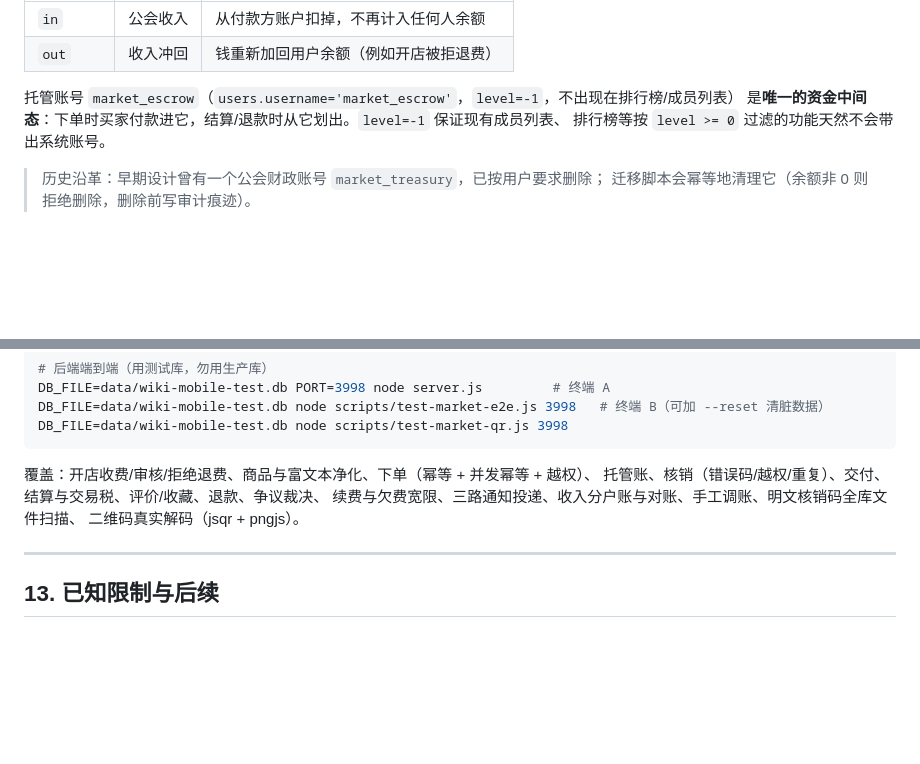
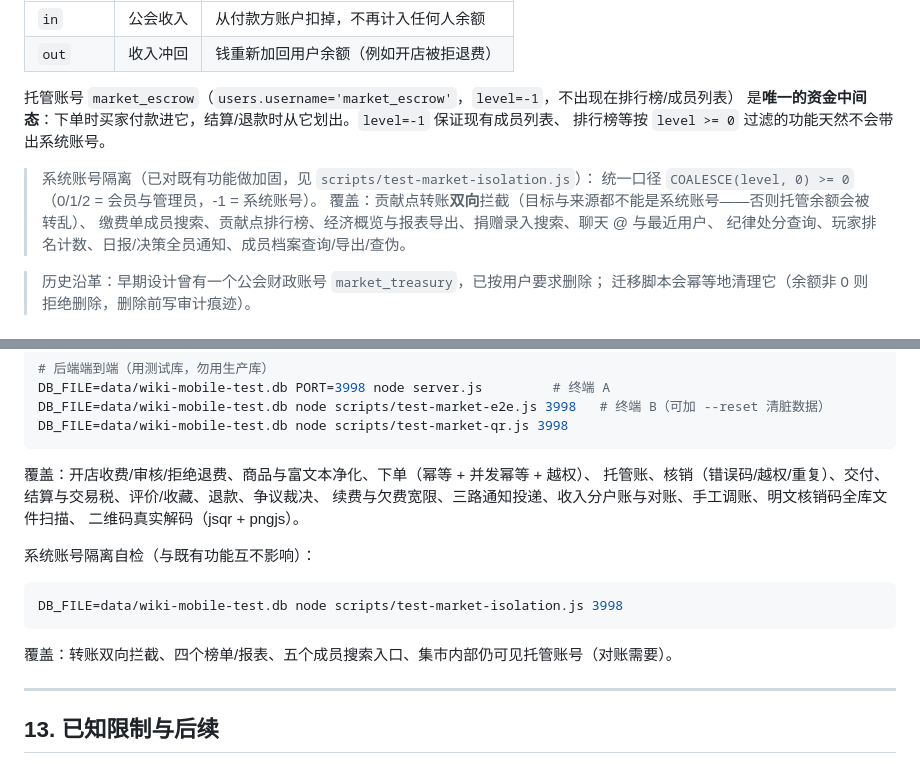
Before and after one commit to northland-studio/xuanjian.top, a Markdown page: docs/MARKET.md, 2 parts joined by grey strips. Drawn GitHub-style; blank space fills up the shorter version.

Commit message:
docs(market): 补充系统账号隔离口径与测试命令
统一口径 COALESCE(level,0) >= 0：0/1/2 是会员与管理员，-1 是系统账号（集市托管）。

````diff
--- a/docs/MARKET.md
+++ b/docs/MARKET.md
@@ -26,6 +26,12 @@
 托管账号 `market_escrow`（`users.username='market_escrow'`，`level=-1`，不出现在排行榜/成员列表）
 是**唯一的资金中间态**：下单时买家付款进它，结算/退款时从它划出。`level=-1` 保证现有成员列表、
 排行榜等按 `level >= 0` 过滤的功能天然不会带出系统账号。
+
+> 系统账号隔离（已对既有功能做加固，见 `scripts/test-market-isolation.js`）：
+> 统一口径 `COALESCE(level, 0) >= 0`（0/1/2 = 会员与管理员，-1 = 系统账号）。
+> 覆盖：贡献点转账**双向**拦截（目标与来源都不能是系统账号——否则托管余额会被转乱）、
+> 缴费单成员搜索、贡献点排行榜、经济概览与报表导出、捐赠录入搜索、聊天 @ 与最近用户、
+> 纪律处分查询、玩家排名计数、日报/决策全员通知、成员档案查询/导出/查伪。
 
 > 历史沿革：早期设计曾有一个公会财政账号 `market_treasury`，已按用户要求删除；
 > 迁移脚本会幂等地清理它（余额非 0 则拒绝删除，删除前写审计痕迹）。
@@ -279,6 +285,14 @@ DB_FILE=data/wiki-mobile-test.db node scripts/test-market-qr.js 3998
 续费与欠费宽限、三路通知投递、收入分户账与对账、手工调账、明文核销码全库文件扫描、
 二维码真实解码（jsqr + pngjs）。
 
+系统账号隔离自检（与既有功能互不影响）：
+
+```bash
+DB_FILE=data/wiki-mobile-test.db node scripts/test-market-isolation.js 3998
+```
+
+覆盖：转账双向拦截、四个榜单/报表、五个成员搜索入口、集市内部仍可见托管账号（对账需要）。
+
 ---
 
 ## 13. 已知限制与后续
````
